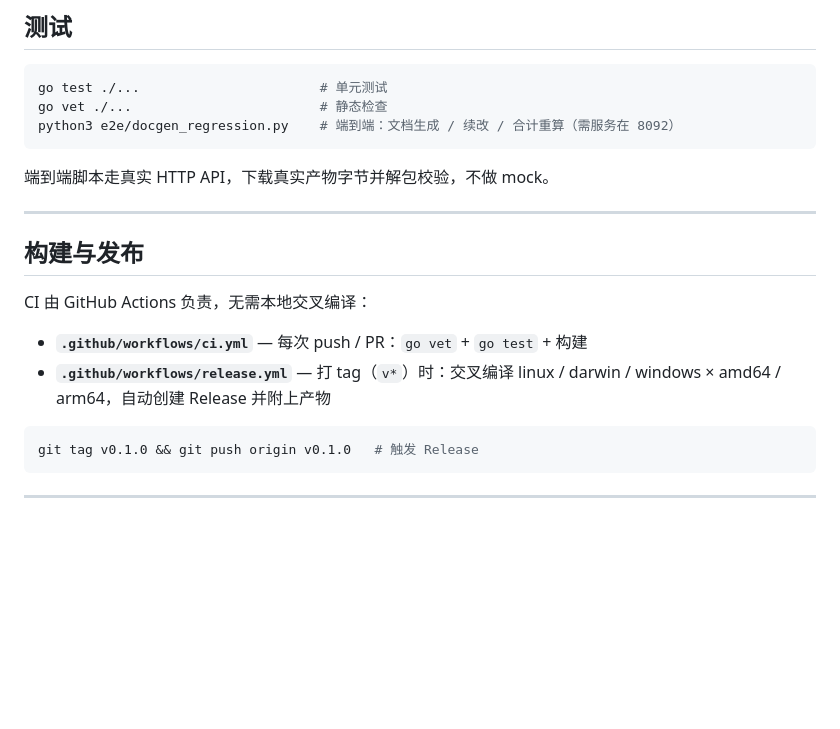
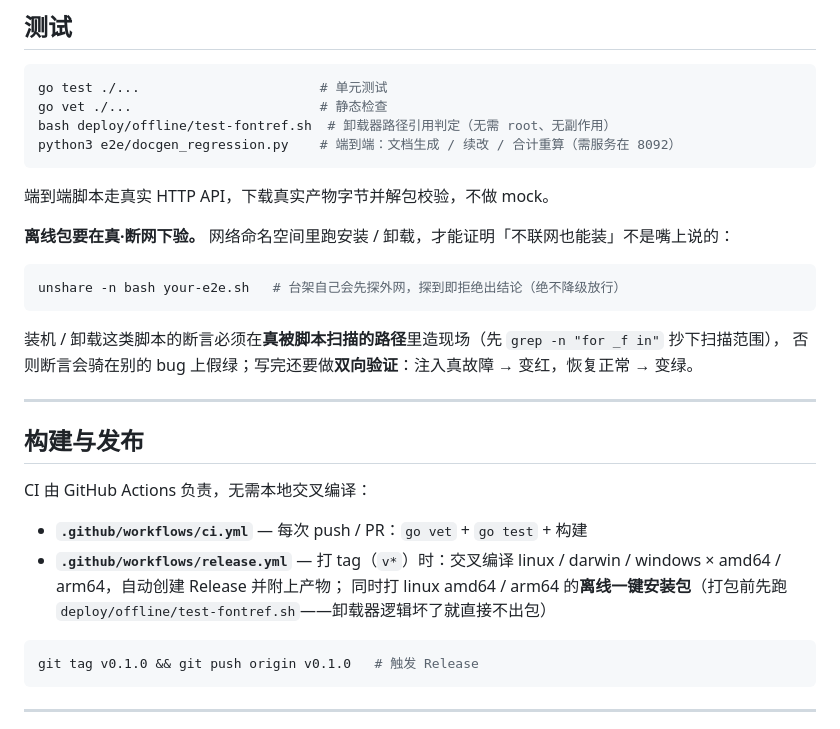
Before and after one commit to lizhemin15/skillforge, a Markdown page: README.md, the part around the change. GitHub-like rendering; blank space fills up the shorter version.

Commit message:
docs(readme): 补离线包断网验证姿势与卸载器回归防线说明

````diff
--- a/README.md
+++ b/README.md
@@ -253,10 +253,20 @@ skills/<slug>/
 ```bash
 go test ./...                       # 单元测试
 go vet ./...                        # 静态检查
+bash deploy/offline/test-fontref.sh  # 卸载器路径引用判定（无需 root、无副作用）
 python3 e2e/docgen_regression.py    # 端到端：文档生成 / 续改 / 合计重算（需服务在 8092）
 ```
 
 端到端脚本走真实 HTTP API，下载真实产物字节并解包校验，不做 mock。
+
+**离线包要在真·断网下验。** 网络命名空间里跑安装 / 卸载，才能证明「不联网也能装」不是嘴上说的：
+
+```bash
+unshare -n bash your-e2e.sh   # 台架自己会先探外网，探到即拒绝出结论（绝不降级放行）
+```
+
+装机 / 卸载这类脚本的断言必须在**真被脚本扫描的路径**里造现场（先 `grep -n "for _f in"` 抄下扫描范围），
+否则断言会骑在别的 bug 上假绿；写完还要做**双向验证**：注入真故障 → 变红，恢复正常 → 变绿。
 
 ---
 
@@ -265,7 +275,8 @@ python3 e2e/docgen_regression.py    # 端到端：文档生成 / 续改 / 合计
 CI 由 GitHub Actions 负责，无需本地交叉编译：
 
 - **`.github/workflows/ci.yml`** — 每次 push / PR：`go vet` + `go test` + 构建
-- **`.github/workflows/release.yml`** — 打 tag（`v*`）时：交叉编译 linux / darwin / windows × amd64 / arm64，自动创建 Release 并附上产物
+- **`.github/workflows/release.yml`** — 打 tag（`v*`）时：交叉编译 linux / darwin / windows × amd64 / arm64，自动创建 Release 并附上产物；
+  同时打 linux amd64 / arm64 的**离线一键安装包**（打包前先跑 `deploy/offline/test-fontref.sh`——卸载器逻辑坏了就直接不出包）
 
 ```bash
 git tag v0.1.0 && git push origin v0.1.0   # 触发 Release
````
